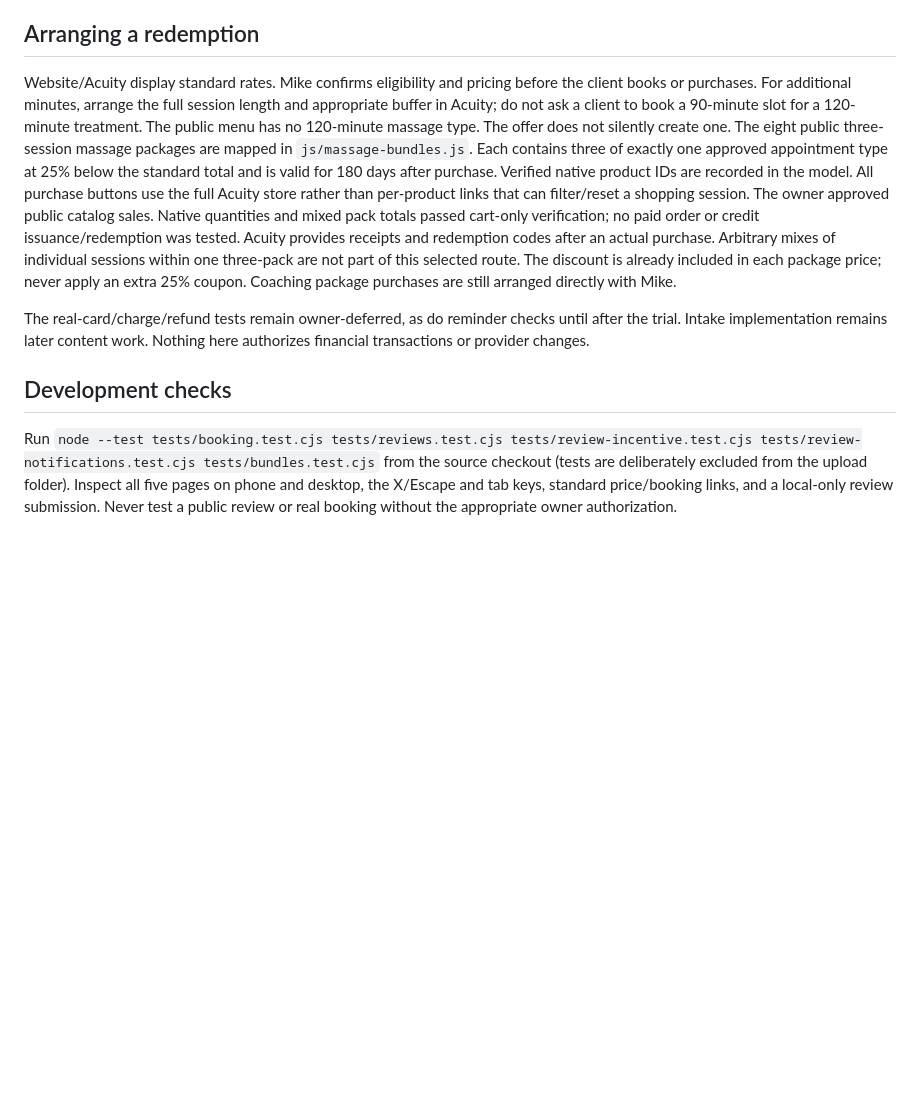
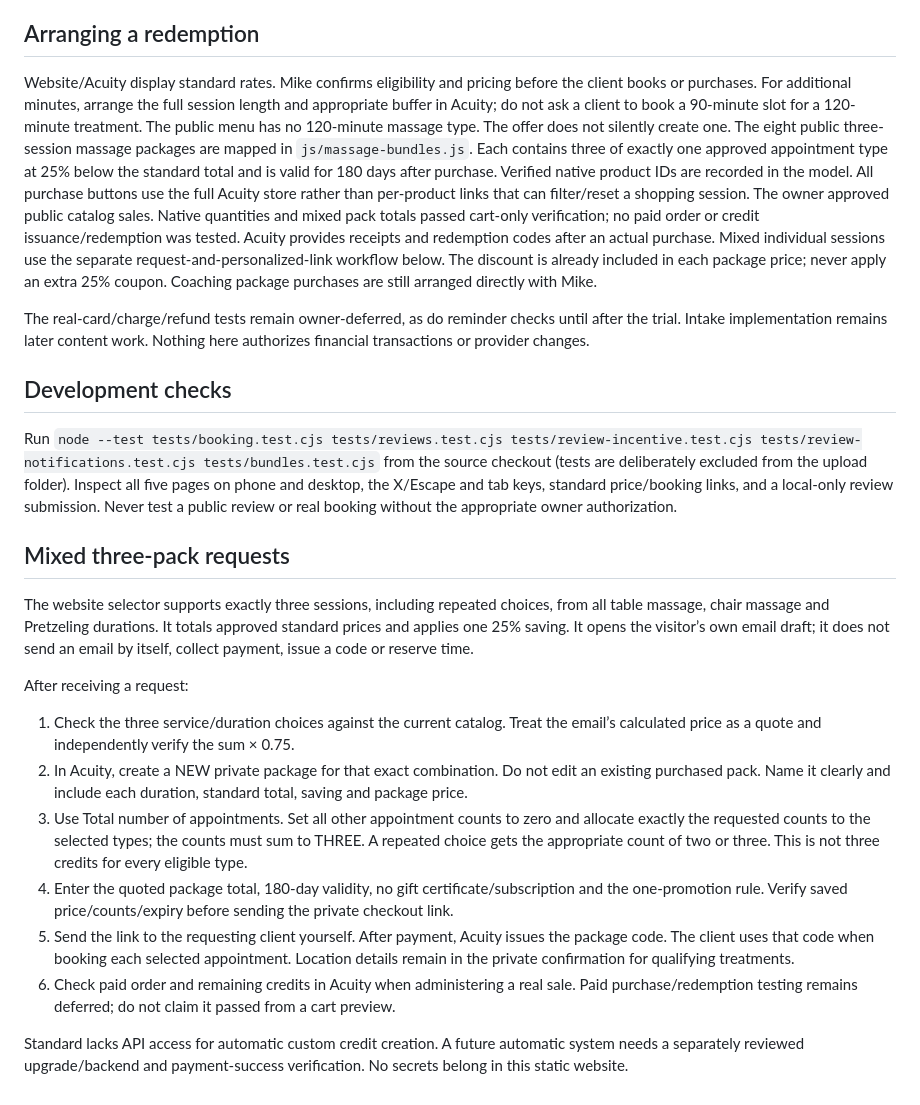
Before and after one commit to michaelmcphie31/michaelmcphie31.github.io, a Markdown page: integrations/promotions-maintenance.md, the part around the change. Rendered like a GitHub page; blank space fills up the shorter version.

Commit message:
Document private mixed-pack checkout and redemption steps

```diff
--- a/integrations/promotions-maintenance.md
+++ b/integrations/promotions-maintenance.md
@@ -20,10 +20,24 @@ The website is static HTML/CSS/JavaScript. The first-time/bonus/referral/coachin
 
 ## Arranging a redemption
 
-Website/Acuity display standard rates. Mike confirms eligibility and pricing before the client books or purchases. For additional minutes, arrange the full session length and appropriate buffer in Acuity; do not ask a client to book a 90-minute slot for a 120-minute treatment. The public menu has no 120-minute massage type. The offer does not silently create one. The eight public three-session massage packages are mapped in `js/massage-bundles.js`. Each contains three of exactly one approved appointment type at 25% below the standard total and is valid for 180 days after purchase. Verified native product IDs are recorded in the model. All purchase buttons use the full Acuity store rather than per-product links that can filter/reset a shopping session. The owner approved public catalog sales. Native quantities and mixed pack totals passed cart-only verification; no paid order or credit issuance/redemption was tested. Acuity provides receipts and redemption codes after an actual purchase. Arbitrary mixes of individual sessions within one three-pack are not part of this selected route. The discount is already included in each package price; never apply an extra 25% coupon. Coaching package purchases are still arranged directly with Mike.
+Website/Acuity display standard rates. Mike confirms eligibility and pricing before the client books or purchases. For additional minutes, arrange the full session length and appropriate buffer in Acuity; do not ask a client to book a 90-minute slot for a 120-minute treatment. The public menu has no 120-minute massage type. The offer does not silently create one. The eight public three-session massage packages are mapped in `js/massage-bundles.js`. Each contains three of exactly one approved appointment type at 25% below the standard total and is valid for 180 days after purchase. Verified native product IDs are recorded in the model. All purchase buttons use the full Acuity store rather than per-product links that can filter/reset a shopping session. The owner approved public catalog sales. Native quantities and mixed pack totals passed cart-only verification; no paid order or credit issuance/redemption was tested. Acuity provides receipts and redemption codes after an actual purchase. Mixed individual sessions use the separate request-and-personalized-link workflow below. The discount is already included in each package price; never apply an extra 25% coupon. Coaching package purchases are still arranged directly with Mike.
 
 The real-card/charge/refund tests remain owner-deferred, as do reminder checks until after the trial. Intake implementation remains later content work. Nothing here authorizes financial transactions or provider changes.
 
 ## Development checks
 
 Run `node --test tests/booking.test.cjs tests/reviews.test.cjs tests/review-incentive.test.cjs tests/review-notifications.test.cjs tests/bundles.test.cjs` from the source checkout (tests are deliberately excluded from the upload folder). Inspect all five pages on phone and desktop, the X/Escape and tab keys, standard price/booking links, and a local-only review submission. Never test a public review or real booking without the appropriate owner authorization.
+
+## Mixed three-pack requests
+
+The website selector supports exactly three sessions, including repeated choices, from all table massage, chair massage and Pretzeling durations. It totals approved standard prices and applies one 25% saving. It opens the visitor’s own email draft; it does not send an email by itself, collect payment, issue a code or reserve time.
+
+After receiving a request:
+1. Check the three service/duration choices against the current catalog. Treat the email’s calculated price as a quote and independently verify the sum × 0.75.
+2. In Acuity, create a NEW private package for that exact combination. Do not edit an existing purchased pack. Name it clearly and include each duration, standard total, saving and package price.
+3. Use Total number of appointments. Set all other appointment counts to zero and allocate exactly the requested counts to the selected types; the counts must sum to THREE. A repeated choice gets the appropriate count of two or three. This is not three credits for every eligible type.
+4. Enter the quoted package total, 180-day validity, no gift certificate/subscription and the one-promotion rule. Verify saved price/counts/expiry before sending the private checkout link.
+5. Send the link to the requesting client yourself. After payment, Acuity issues the package code. The client uses that code when booking each selected appointment. Location details remain in the private confirmation for qualifying treatments.
+6. Check paid order and remaining credits in Acuity when administering a real sale. Paid purchase/redemption testing remains deferred; do not claim it passed from a cart preview.
+
+Standard lacks API access for automatic custom credit creation. A future automatic system needs a separately reviewed upgrade/backend and payment-success verification. No secrets belong in this static website.
```
